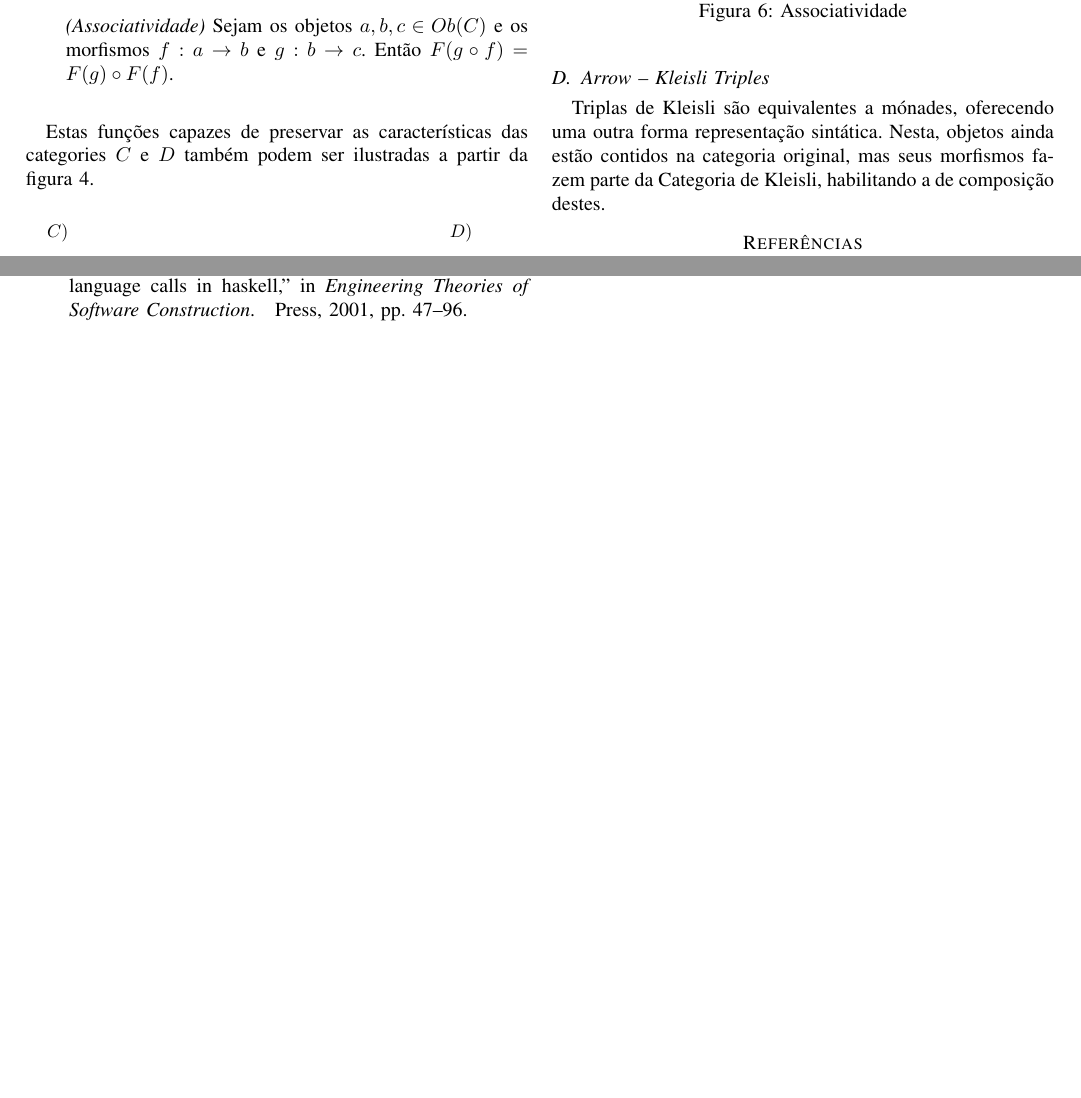
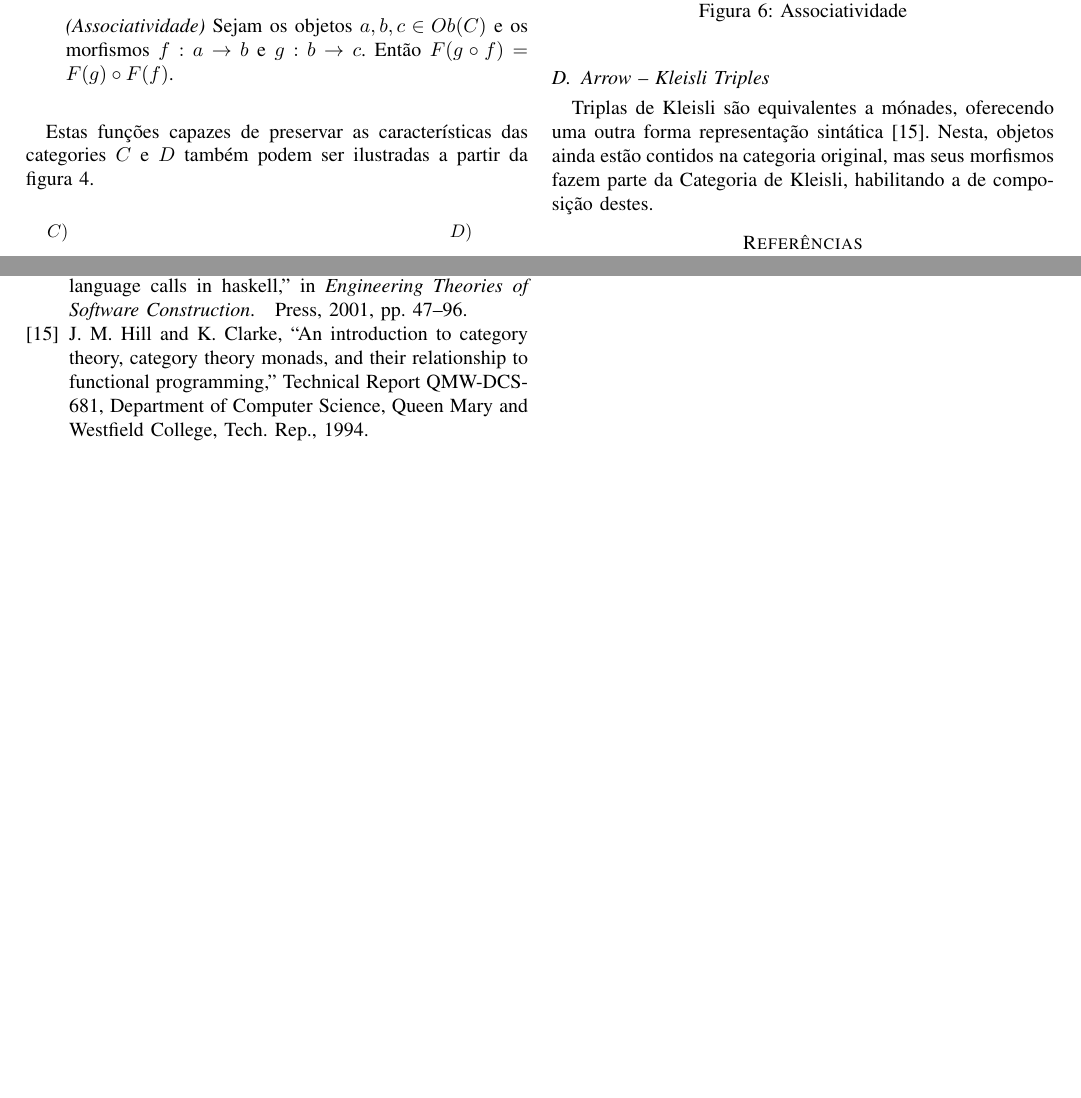
Before and after one commit to pabloparada/course-conclusion, a LaTeX paper (paper/main.tex, which reads paper/references.bib): two parts of pages 3 and 4 of 4, joined at a grey line, cut so that both start at the same text, the shorter picture padded with empty space. Compiled offline with pdfLaTeX.

Commit message:
Adding Hill and Clark reference to bibliography management.

```diff
--- a/paper/main.tex
+++ b/paper/main.tex
@@ -358,7 +358,7 @@ Fazendo com que os diagramas~\ref{fig:mon-comut-ident} e~\ref{fig:mon-comut-asso
 
 \subsection{Arrow -- Kleisli Triples}
 
-Triplas de Kleisli são equivalentes a mónades, oferecendo uma outra forma representação sintática. Nesta, objetos ainda estão contidos na categoria original, mas seus morfismos fazem parte da Categoria de Kleisli, habilitando a de composição destes.
+Triplas de Kleisli são equivalentes a mónades, oferecendo uma outra forma representação sintática~\cite{hill1994introduction}. Nesta, objetos ainda estão contidos na categoria original, mas seus morfismos fazem parte da Categoria de Kleisli, habilitando a de composição destes.
 
 \bibliographystyle{IEEEtran}
 \bibliography{references}
--- a/paper/references.bib
+++ b/paper/references.bib
@@ -143,3 +143,10 @@
   isbn        = {1430259981, 9781430259985},
   publisher   = {Apress}
 }
+
+@techreport{hill1994introduction,
+  title       = {An introduction to category theory, category theory monads, and their relationship to functional programming},
+  author      = {Hill, Jonathan MD and Clarke, Keith},
+  year        = {1994},
+  institution = {Technical Report QMW-DCS-681, Department of Computer Science, Queen Mary and Westfield College}
+}
```
Also changed, not shown: paper/compiled/compiled-paper-pabloparada.pdf.
